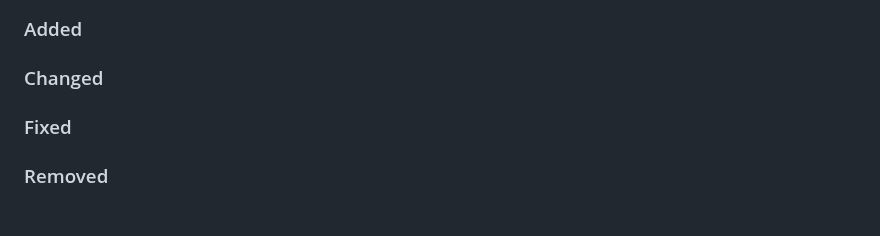
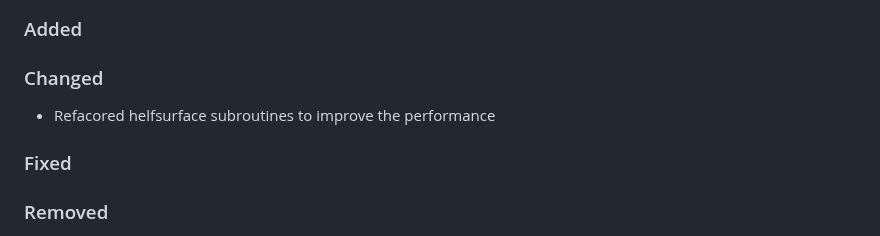
Before and after one commit to GEOS-ESM/GMAO_Shared, a Markdown page: CHANGELOG.md, the part around the change. Drawn GitHub-style.

Commit message:
change log

```diff
--- a/CHANGELOG.md
+++ b/CHANGELOG.md
@@ -10,6 +10,8 @@ and this project adheres to [Semantic Versioning](https://semver.org/spec/v2.0.0
 ### Added
 
 ### Changed
+
+- Refacored helfsurface subroutines to improve the performance
 
 ### Fixed
 
```
